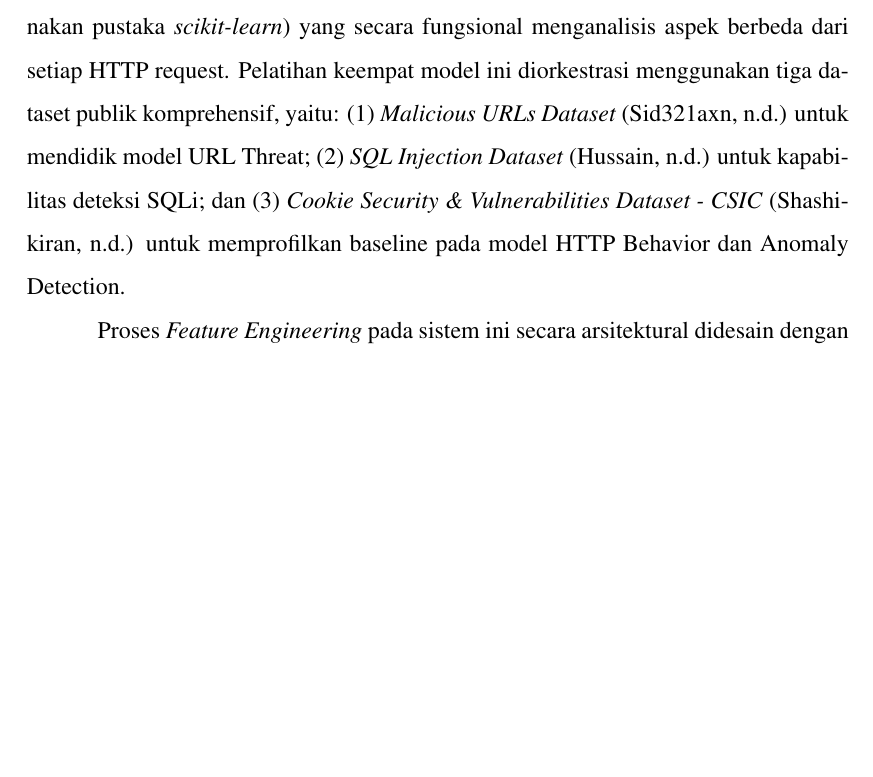
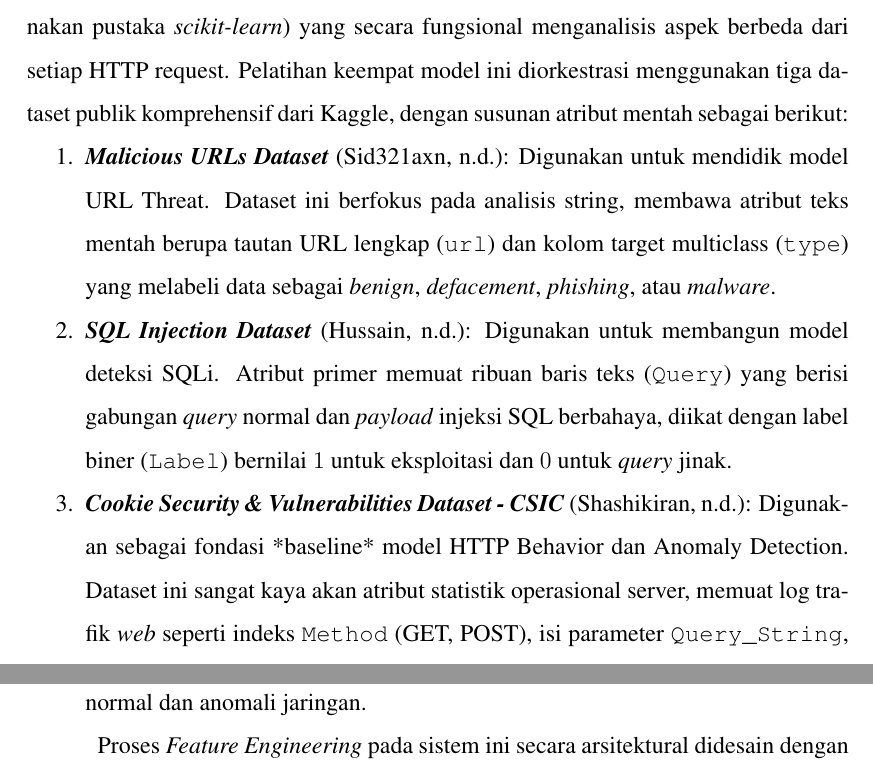
Before and after one commit to FalitoNGL/Project_SCAR, a LaTeX document (laporan/laporan.tex): part of page 6 of 9 before the commit and two parts of pages 6 and 7 of 9 after it, the two joined at a grey line, cut so that both start at the same text, the shorter picture padded with empty space. Compiled offline with pdfLaTeX.

Commit message:
Proyek Progjar

```diff
--- a/laporan/laporan.tex
+++ b/laporan/laporan.tex
@@ -236,7 +236,12 @@ Untuk menangani banyak koneksi bersamaan, S.C.A.R. menggunakan kelas basis \text
 
 \subsection{Machine Learning untuk Analisis Trafik Jaringan}
 
-S.C.A.R. mengintegrasikan empat model ML (format \texttt{.pkl}, dilatih menggunakan pustaka \textit{scikit-learn}) yang secara fungsional menganalisis aspek berbeda dari setiap HTTP request. Pelatihan keempat model ini diorkestrasi menggunakan tiga dataset publik komprehensif, yaitu: (1) \textit{Malicious URLs Dataset} (Sid321axn, n.d.) untuk mendidik model URL Threat; (2) \textit{SQL Injection Dataset} (Hussain, n.d.) untuk kapabilitas deteksi SQLi; dan (3) \textit{Cookie Security \& Vulnerabilities Dataset - CSIC} (Shashikiran, n.d.) untuk memprofilkan baseline pada model HTTP Behavior dan Anomaly Detection.
+S.C.A.R. mengintegrasikan empat model ML (format \texttt{.pkl}, dilatih menggunakan pustaka \textit{scikit-learn}) yang secara fungsional menganalisis aspek berbeda dari setiap HTTP request. Pelatihan keempat model ini diorkestrasi menggunakan tiga dataset publik komprehensif dari Kaggle, dengan susunan atribut mentah sebagai berikut:
+\begin{enumerate}[topsep=0pt, itemsep=0ex, partopsep=0ex, parsep=0ex]
+    \item \textbf{\textit{Malicious URLs Dataset}} (Sid321axn, n.d.): Digunakan untuk mendidik model URL Threat. Dataset ini berfokus pada analisis string, membawa atribut teks mentah berupa tautan URL lengkap (\texttt{url}) dan kolom target multiclass (\texttt{type}) yang melabeli data sebagai \textit{benign}, \textit{defacement}, \textit{phishing}, atau \textit{malware}.
+    \item \textbf{\textit{SQL Injection Dataset}} (Hussain, n.d.): Digunakan untuk membangun model deteksi SQLi. Atribut primer memuat ribuan baris teks (\texttt{Query}) yang berisi gabungan \textit{query} normal dan \textit{payload} injeksi SQL berbahaya, diikat dengan label biner (\texttt{Label}) bernilai $1$ untuk eksploitasi dan $0$ untuk \textit{query} jinak.
+    \item \textbf{\textit{Cookie Security \& Vulnerabilities Dataset - CSIC}} (Shashikiran, n.d.): Digunakan sebagai fondasi *baseline* model HTTP Behavior dan Anomaly Detection. Dataset ini sangat kaya akan atribut statistik operasional server, memuat log trafik \textit{web} seperti indeks \texttt{Method} (GET, POST), isi parameter \texttt{Query\_String}, \texttt{URL\_Path}, serta \texttt{Body} request. Dataset inilah yang diekstrak menjadi profil normal dan anomali jaringan.
+\end{enumerate}
 
 Proses \textit{Feature Engineering} pada sistem ini secara arsitektural didesain dengan prioritas efisiensi saat inferensi \textit{real-time}. Untuk model klasifikasi teks (URL Threat dan SQL Injection), atribut diekstrak secara leksikal menggunakan metode \textit{Term Frequency - Inverse Document Frequency} (TF-IDF) yang beroperasi pada tingkat karakter (\textit{character-level n-grams}). Pendekatan leksikal ini terbukti sangat ringan secara komputasi sekaligus resisten terhadap teknik kebingungan teks (\textit{obfuscation}).
 
```
